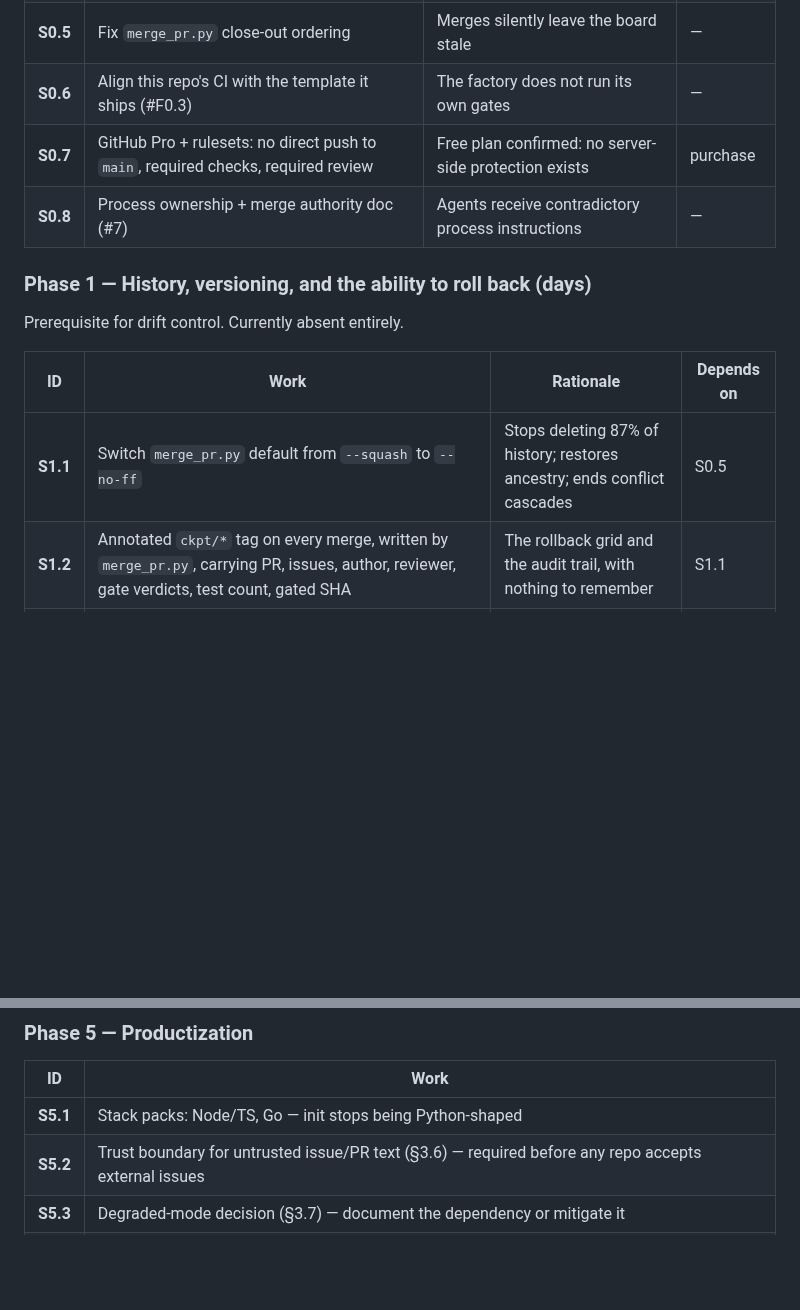
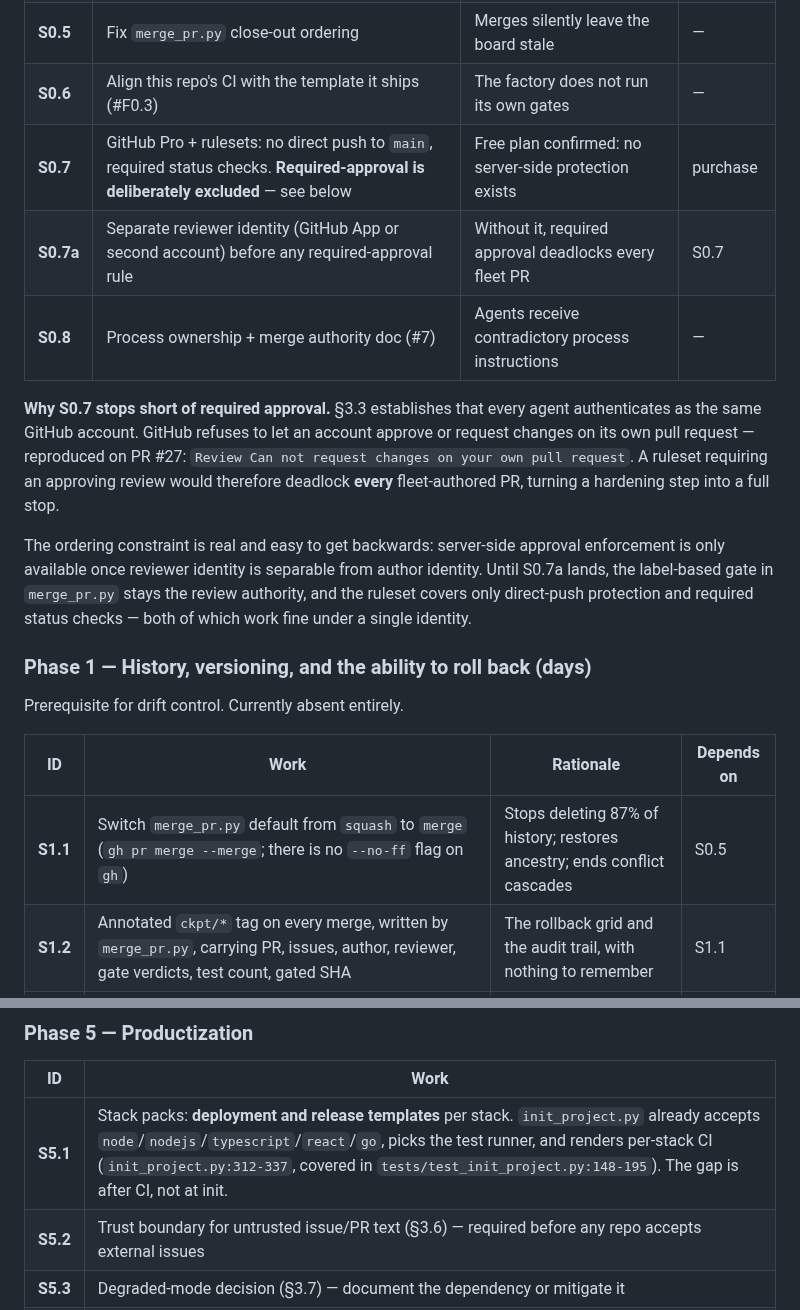
Before and after one commit to gillella/Aru_Agentic_SDLC, a Markdown page: docs/ARU-SOFTWARE-FACTORY.md, 2 parts joined by grey strips. GitHub-like rendering; blank space fills up the shorter version.

Commit message:
docs: address review — approval deadlock, wrong flag, shipped stack support
Four review findings, all correct.

S0.7 required an approving review on a fleet whose agents share one
GitHub account. GitHub refuses to let an account approve its own PR, so
that ruleset would have deadlocked every fleet-authored PR — a hardening
step that stops the factory instead. Reproduced on PR #27. Required
approval is now explicitly excluded, S0.7a sequences a separate reviewer
identity ahead of it, and the ordering constraint is stated, since it is
easy to get backwards: server-side approval enforcement is only
available once reviewer identity is separable from author identity.

S1.1 said switch merge_pr.py to --no-ff. gh pr merge has no such flag;
it takes --merge. Implementing it literally would break the only
sanctioned merge path. The intent was right, the flag name was not.

S5.1 claimed init is Python-shaped. init_project.py already accepts
node, nodejs, typescript, react and go, selects per-stack test runners
and renders per-stack CI, with test coverage. Re-scoped to the gap that
actually remains: deployment and release templates, which are after CI,
not at init.

README now links the plan. Issue #30 requires it to be reachable from
the docs set, and nothing pointed at it — only this file linked outward.
touches: widened for README.md with the reason stated on the issue.

214 tests pass. Both link targets resolve in-tree.

Co-Authored-By: Claude Opus 5 <noreply@anthropic.com>

```diff
--- a/docs/ARU-SOFTWARE-FACTORY.md
+++ b/docs/ARU-SOFTWARE-FACTORY.md
@@ -206,8 +206,13 @@ Nothing else matters while the merge gate can fall open.
 | **S0.4** | Fix `_git_write_to_protected` quoting (#28) | Blocks read-only work on `main`; same class as #21 | — |
 | **S0.5** | Fix `merge_pr.py` close-out ordering | Merges silently leave the board stale | — |
 | **S0.6** | Align this repo's CI with the template it ships (#F0.3) | The factory does not run its own gates | — |
-| **S0.7** | GitHub Pro + rulesets: no direct push to `main`, required checks, required review | Free plan confirmed: no server-side protection exists | purchase |
+| **S0.7** | GitHub Pro + rulesets: no direct push to `main`, required status checks. **Required-approval is deliberately excluded** — see below | Free plan confirmed: no server-side protection exists | purchase |
+| **S0.7a** | Separate reviewer identity (GitHub App or second account) before any required-approval rule | Without it, required approval deadlocks every fleet PR | S0.7 |
 | **S0.8** | Process ownership + merge authority doc (#7) | Agents receive contradictory process instructions | — |
+
+**Why S0.7 stops short of required approval.** §3.3 establishes that every agent authenticates as the same GitHub account. GitHub refuses to let an account approve or request changes on its own pull request — reproduced on PR #27: `Review Can not request changes on your own pull request`. A ruleset requiring an approving review would therefore deadlock **every** fleet-authored PR, turning a hardening step into a full stop.
+
+The ordering constraint is real and easy to get backwards: server-side approval enforcement is only available once reviewer identity is separable from author identity. Until S0.7a lands, the label-based gate in `merge_pr.py` stays the review authority, and the ruleset covers only direct-push protection and required status checks — both of which work fine under a single identity.
 
 ### Phase 1 — History, versioning, and the ability to roll back (days)
 
@@ -215,7 +220,7 @@ Prerequisite for drift control. Currently absent entirely.
 
 | ID | Work | Rationale | Depends on |
 |---|---|---|---|
-| **S1.1** | Switch `merge_pr.py` default from `--squash` to `--no-ff` | Stops deleting 87% of history; restores ancestry; ends conflict cascades | S0.5 |
+| **S1.1** | Switch `merge_pr.py` default from `squash` to `merge` (`gh pr merge --merge`; there is no `--no-ff` flag on `gh`) | Stops deleting 87% of history; restores ancestry; ends conflict cascades | S0.5 |
 | **S1.2** | Annotated `ckpt/*` tag on every merge, written by `merge_pr.py`, carrying PR, issues, author, reviewer, gate verdicts, test count, gated SHA | The rollback grid and the audit trail, with nothing to remember | S1.1 |
 | **S1.3** | SemVer `v0.x` release tags; MAJOR on consumed-CLI break | #27 is a breaking change shipping with no version signal | S1.2 |
 | **S1.4** | Consumer pinning: `ARU_SDLC_REF` honoured by `install_cursor_integration.sh`; scripts warn on major mismatch | Consumers currently track `main` live with no escape | S1.3 |
@@ -259,7 +264,7 @@ The binding constraint, per §3.3.
 
 | ID | Work |
 |---|---|
-| **S5.1** | Stack packs: Node/TS, Go — init stops being Python-shaped |
+| **S5.1** | Stack packs: **deployment and release templates** per stack. `init_project.py` already accepts `node`/`nodejs`/`typescript`/`react`/`go`, picks the test runner, and renders per-stack CI (`init_project.py:312-337`, covered in `tests/test_init_project.py:148-195`). The gap is after CI, not at init. |
 | **S5.2** | Trust boundary for untrusted issue/PR text (§3.6) — required before any repo accepts external issues |
 | **S5.3** | Degraded-mode decision (§3.7) — document the dependency or mitigate it |
 | **S5.4** | Golden-path demo repo exercising the full loop including deploy |
```
Also changed, not shown: README.md (+3 -0 lines).
